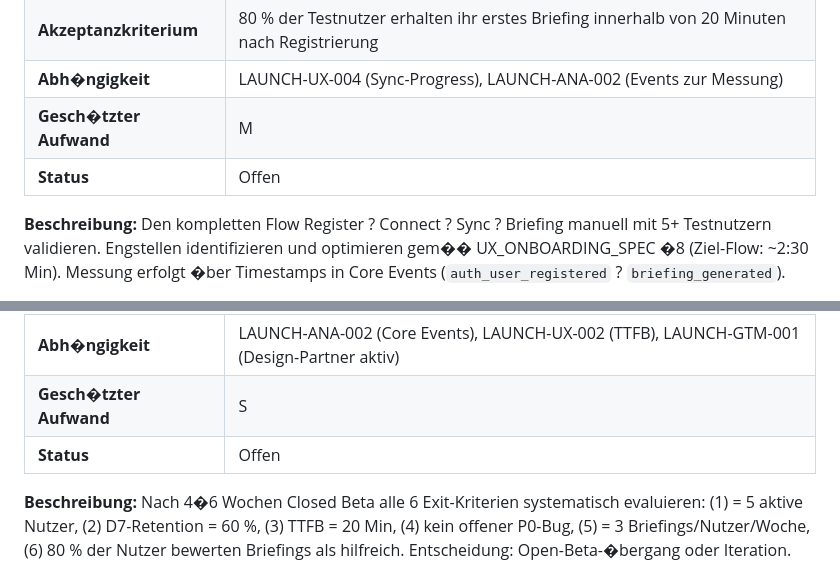
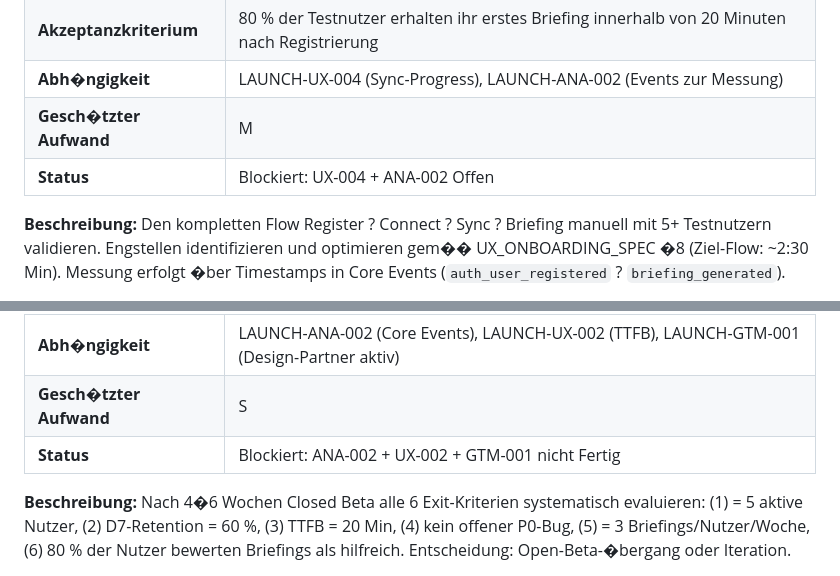
Before and after one commit to sauremilk/PWBS, a Markdown page: docs/LAUNCH_TASKS.md, 2 parts joined by grey strips. Drawn GitHub-style.

Commit message:
chore(launch): LAUNCH-UX-002 + LAUNCH-GTM-006 als blockiert markiert

```diff
--- a/docs/LAUNCH_TASKS.md
+++ b/docs/LAUNCH_TASKS.md
@@ -297,7 +297,7 @@ TASK-001 bis TASK-008 sind laut CHANGELOG.md (v0.1.0) abgeschlossen und werden n
 | **Akzeptanzkriterium**  | 80 % der Testnutzer erhalten ihr erstes Briefing innerhalb von 20 Minuten nach Registrierung |
 | **Abh�ngigkeit**        | LAUNCH-UX-004 (Sync-Progress), LAUNCH-ANA-002 (Events zur Messung)                           |
 | **Gesch�tzter Aufwand** | M                                                                                            |
-| **Status**              | Offen                                                                                        |
+| **Status**              | Blockiert: UX-004 + ANA-002 Offen                                                                                        |
 
 **Beschreibung:** Den kompletten Flow Register ? Connect ? Sync ? Briefing manuell mit 5+ Testnutzern validieren. Engstellen identifizieren und optimieren gem�� UX_ONBOARDING_SPEC �8 (Ziel-Flow: ~2:30 Min). Messung erfolgt �ber Timestamps in Core Events (`auth_user_registered` ? `briefing_generated`).
 
@@ -677,7 +677,7 @@ TASK-001 bis TASK-008 sind laut CHANGELOG.md (v0.1.0) abgeschlossen und werden n
 | **Akzeptanzkriterium**  | Alle 6 Exit-Kriterien aus GTM_PLAN �6 sind evaluiert (je Kriterium: erf�llt/nicht erf�llt) |
 | **Abh�ngigkeit**        | LAUNCH-ANA-002 (Core Events), LAUNCH-UX-002 (TTFB), LAUNCH-GTM-001 (Design-Partner aktiv)  |
 | **Gesch�tzter Aufwand** | S                                                                                          |
-| **Status**              | Offen                                                                                      |
+| **Status**              | Blockiert: ANA-002 + UX-002 + GTM-001 nicht Fertig                                                                                      |
 
 **Beschreibung:** Nach 4�6 Wochen Closed Beta alle 6 Exit-Kriterien systematisch evaluieren: (1) = 5 aktive Nutzer, (2) D7-Retention = 60 %, (3) TTFB = 20 Min, (4) kein offener P0-Bug, (5) = 3 Briefings/Nutzer/Woche, (6) 80 % der Nutzer bewerten Briefings als hilfreich. Entscheidung: Open-Beta-�bergang oder Iteration.
 
```
